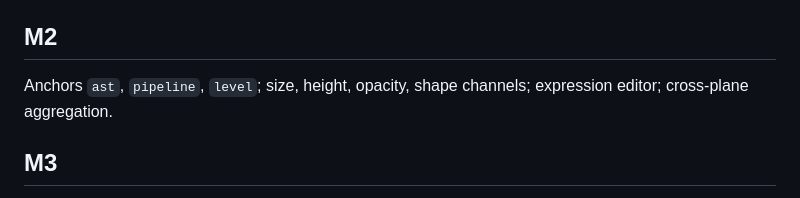
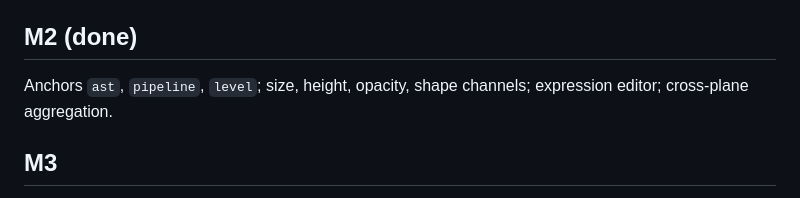
Before and after one commit to drpaj12/wyrd, a Markdown page: docs/plans/2026-11-03-o3viz-plan.md, the part around the change. Rendered like a GitHub page.

```diff
--- a/docs/plans/2026-11-03-o3viz-plan.md
+++ b/docs/plans/2026-11-03-o3viz-plan.md
@@ -12,7 +12,7 @@ Spec: `docs/specs/2026-11-03-o3viz-design.md`. Each task ends green (ruff, mypy
 7. Viewer `wyrd/o3viz/web/`: three.js plane stack, colour dropdown, click core sample, auto-rotate. Vendor three.
 8. Run on VTR `ch_intrinsics` through `odin3-flow --prov`; screenshot; PR.
 
-## M2
+## M2 (done)
 Anchors `ast`, `pipeline`, `level`; size, height, opacity, shape channels; expression editor; cross-plane aggregation.
 
 ## M3
```
Also changed, not shown: docs/user/viz.md (+32 -2 lines), docs/user/images/o3viz-anchors.png (added), 11 other files.
